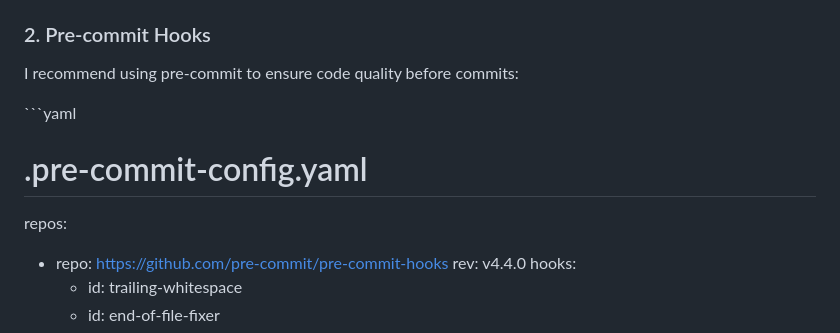
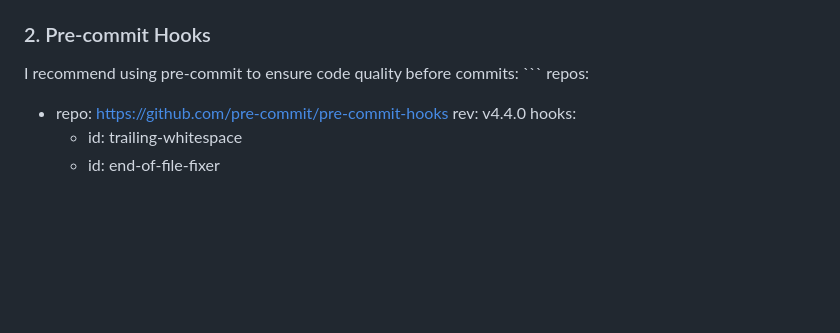
Before and after one commit to bkasymov/ci-cd_best_practice, a Markdown page: README.md, the part around the change. Drawn GitHub-style; blank space fills up the shorter version.

````diff
--- a/README.md
+++ b/README.md
@@ -13,9 +13,7 @@ This document outlines my recommended Continuous Integration and Continuous Depl
 
 ### 2. Pre-commit Hooks
 I recommend using pre-commit to ensure code quality before commits:
-
-\```yaml
-# .pre-commit-config.yaml
+\```
 repos:
   - repo: https://github.com/pre-commit/pre-commit-hooks
     rev: v4.4.0
````
